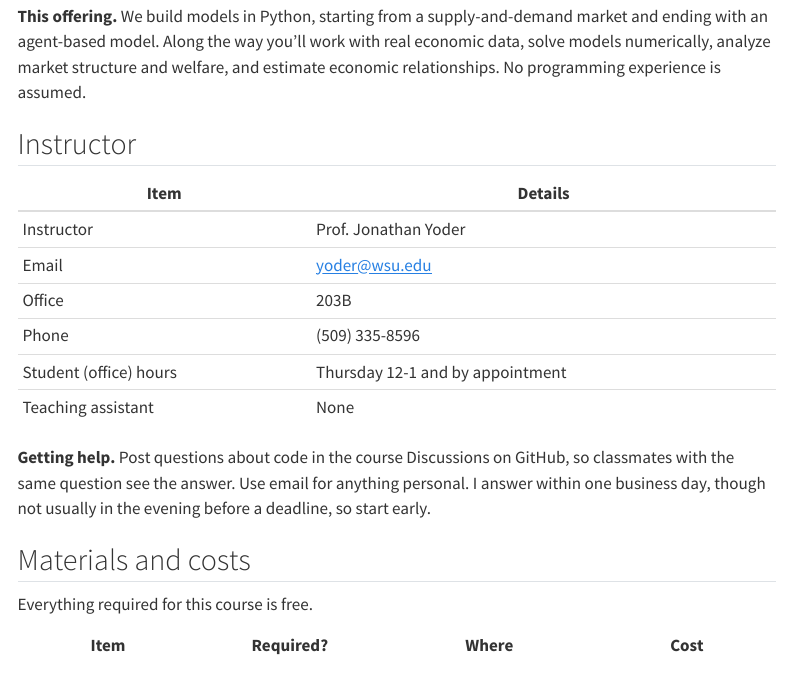
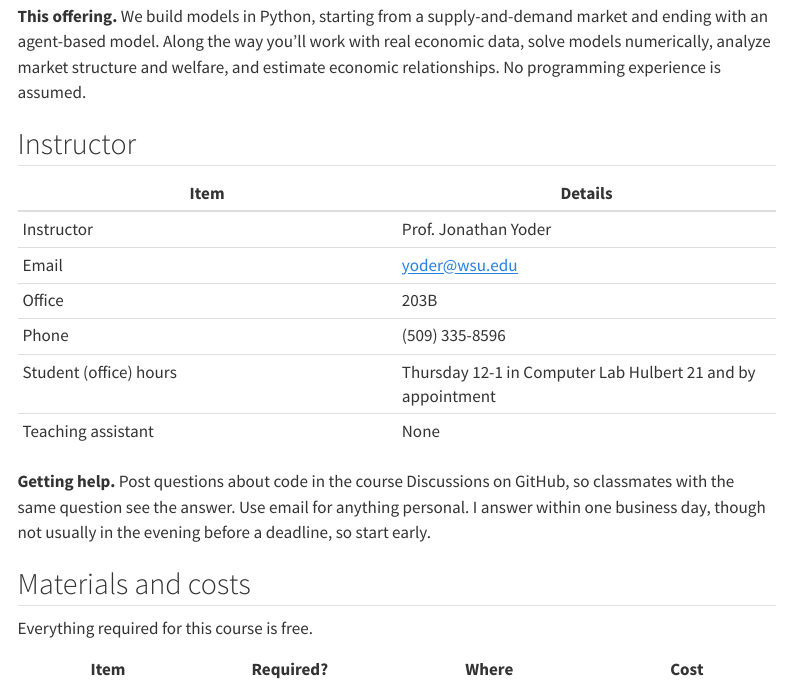
Before and after one commit to WSU-EconS431/site, a Quarto document (syllabus.qmd): the page in a window 1100 px wide, from 850 px down. Rendered offline with R 4.5, knitr and Pandoc in place of Quarto, with nearby package versions; menus at the side of the page are left out.

Commit message:
office hours

```diff
--- a/syllabus.qmd
+++ b/syllabus.qmd
@@ -36,7 +36,7 @@ This syllabus is the official statement of course policies. Readings and lecture
 | Email | [yoder@wsu.edu](mailto:yoder@wsu.edu) |
 | Office | 203B |
 | Phone | (509) 335-8596 |
-| Student (office) hours | Thursday 12-1 and by appointment |
+| Student (office) hours | Thursday 12-1 in Computer Lab Hulbert 21 and by appointment |
 | Teaching assistant | None |
 
 **Getting help.** Post questions about code in the course Discussions on GitHub, so classmates with the same question see the answer. Use email for anything personal. I answer within one business day, though not usually in the evening before a deadline, so start early.
```
